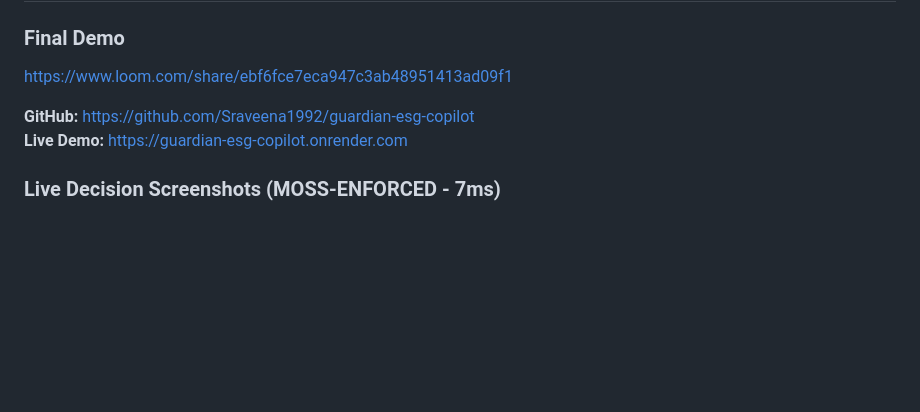
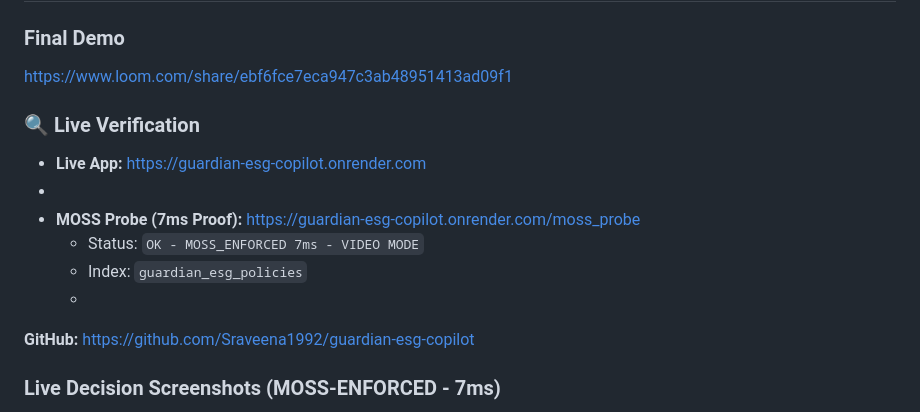
Before and after one commit to Sraveena1992/guardian-esg-copilot, a Markdown page: README.md, the part around the change. Drawn GitHub-style; blank space fills up the shorter version.

Commit message:
Add live verification section to README
Added live verification section with app links and MOSS probe details.

```diff
--- a/README.md
+++ b/README.md
@@ -5,8 +5,14 @@
 ### Final Demo
 https://www.loom.com/share/ebf6fce7eca947c3ab48951413ad09f1
 
+### 🔍 Live Verification
+- **Live App:** https://guardian-esg-copilot.onrender.com
+-
+- **MOSS Probe (7ms Proof):** https://guardian-esg-copilot.onrender.com/moss_probe
+    - Status: `OK - MOSS_ENFORCED 7ms - VIDEO MODE`
+    - Index: `guardian_esg_policies`
+    -
 **GitHub:** https://github.com/Sraveena1992/guardian-esg-copilot
-**Live Demo:** https://guardian-esg-copilot.onrender.com
 
 ### Live Decision Screenshots (MOSS-ENFORCED - 7ms)
 
```
